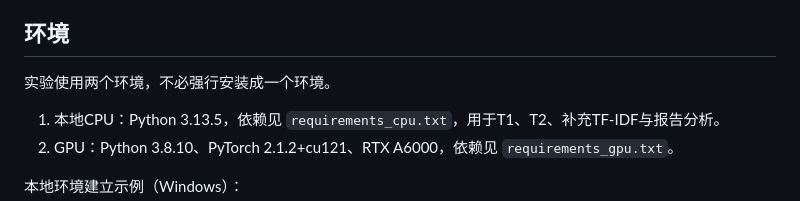
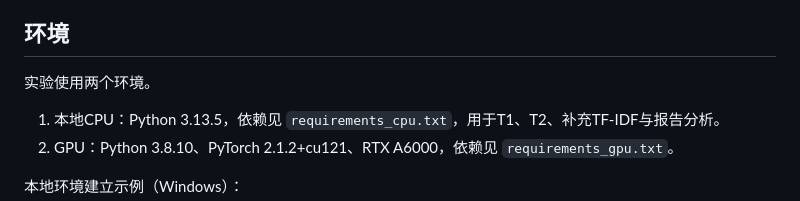
Before and after one commit to MaChuanZhi666/nlp-hw1-text-classification, a Markdown page: README.md, the part around the change. Rendered like a GitHub page.

```diff
--- a/README.md
+++ b/README.md
@@ -29,7 +29,7 @@
 
 ## 环境
 
-实验使用两个环境，不必强行安装成一个环境。
+实验使用两个环境。
 
 1. 本地CPU：Python 3.13.5，依赖见 `requirements_cpu.txt`，用于T1、T2、补充TF-IDF与报告分析。
 2. GPU：Python 3.8.10、PyTorch 2.1.2+cu121、RTX A6000，依赖见 `requirements_gpu.txt`。
```
